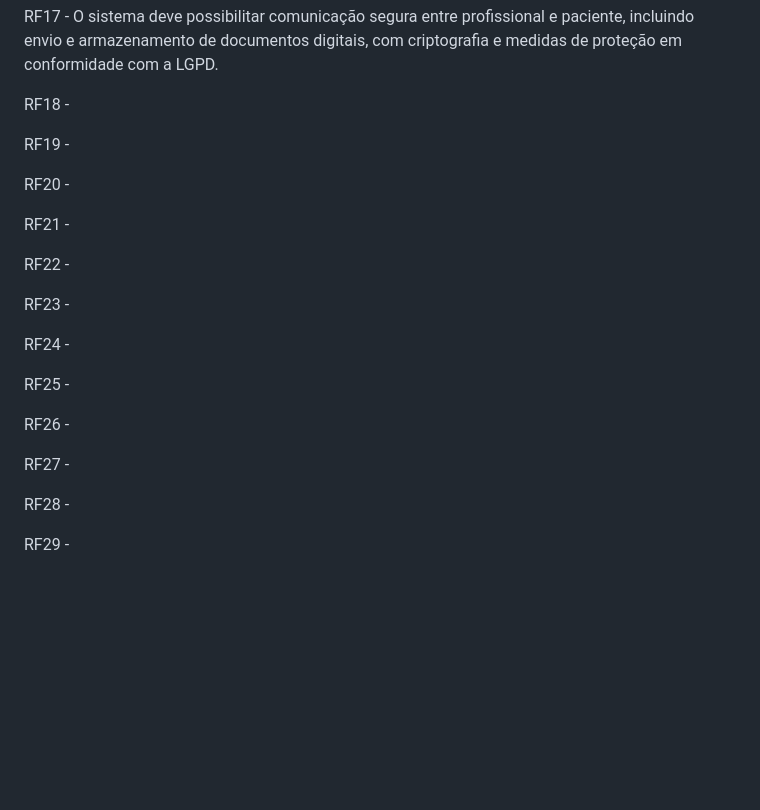
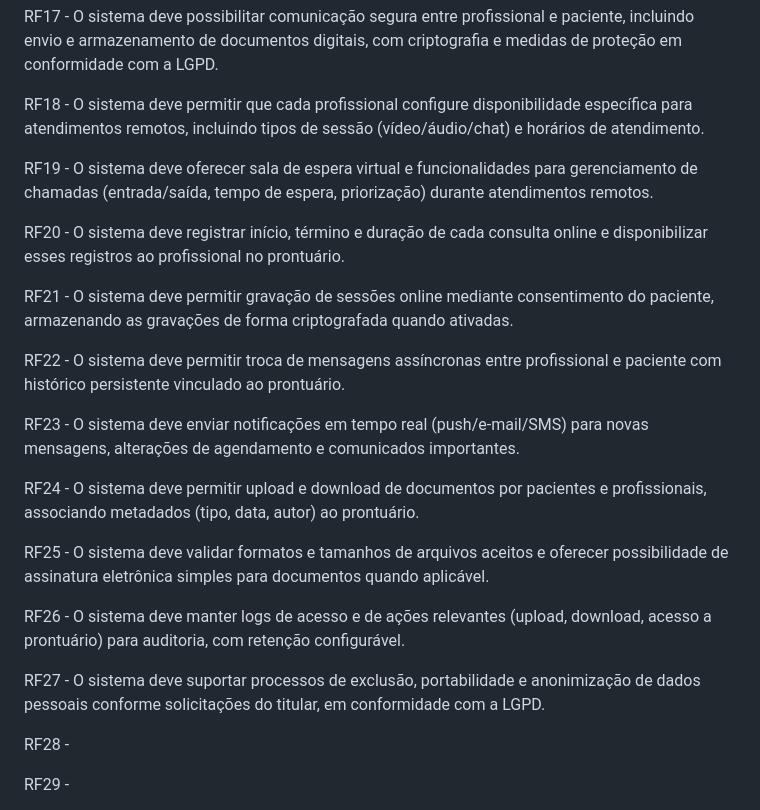
Before and after one commit to DylanTanna/TrabalhoFinal, a Markdown page: RequisitosLevantados.md, the part around the change. Rendered like a GitHub page; blank space fills up the shorter version.

Commit message:
Adição dos requisitos RF18 a RF27

```diff
--- a/RequisitosLevantados.md
+++ b/RequisitosLevantados.md
@@ -65,25 +65,25 @@ RF16 - O sistema deve permitir a realização de atendimentos remotos (consultas
 
 RF17 - O sistema deve possibilitar comunicação segura entre profissional e paciente, incluindo envio e armazenamento de documentos digitais, com criptografia e medidas de proteção em conformidade com a LGPD.
 
-RF18 -
+RF18 - O sistema deve permitir que cada profissional configure disponibilidade específica para atendimentos remotos, incluindo tipos de sessão (vídeo/áudio/chat) e horários de atendimento.
 
-RF19 -
+RF19 - O sistema deve oferecer sala de espera virtual e funcionalidades para gerenciamento de chamadas (entrada/saída, tempo de espera, priorização) durante atendimentos remotos.
 
-RF20 -
+RF20 - O sistema deve registrar início, término e duração de cada consulta online e disponibilizar esses registros ao profissional no prontuário.
 
-RF21 -
+RF21 - O sistema deve permitir gravação de sessões online mediante consentimento do paciente, armazenando as gravações de forma criptografada quando ativadas.
 
-RF22 -
+RF22 - O sistema deve permitir troca de mensagens assíncronas entre profissional e paciente com histórico persistente vinculado ao prontuário.
 
-RF23 -
+RF23 - O sistema deve enviar notificações em tempo real (push/e-mail/SMS) para novas mensagens, alterações de agendamento e comunicados importantes.
 
-RF24 -
+RF24 - O sistema deve permitir upload e download de documentos por pacientes e profissionais, associando metadados (tipo, data, autor) ao prontuário.
 
-RF25 -
+RF25 - O sistema deve validar formatos e tamanhos de arquivos aceitos e oferecer possibilidade de assinatura eletrônica simples para documentos quando aplicável.
 
-RF26 -
+RF26 - O sistema deve manter logs de acesso e de ações relevantes (upload, download, acesso a prontuário) para auditoria, com retenção configurável.
 
-RF27 -
+RF27 - O sistema deve suportar processos de exclusão, portabilidade e anonimização de dados pessoais conforme solicitações do titular, em conformidade com a LGPD.
 
 RF28 -
 
```
